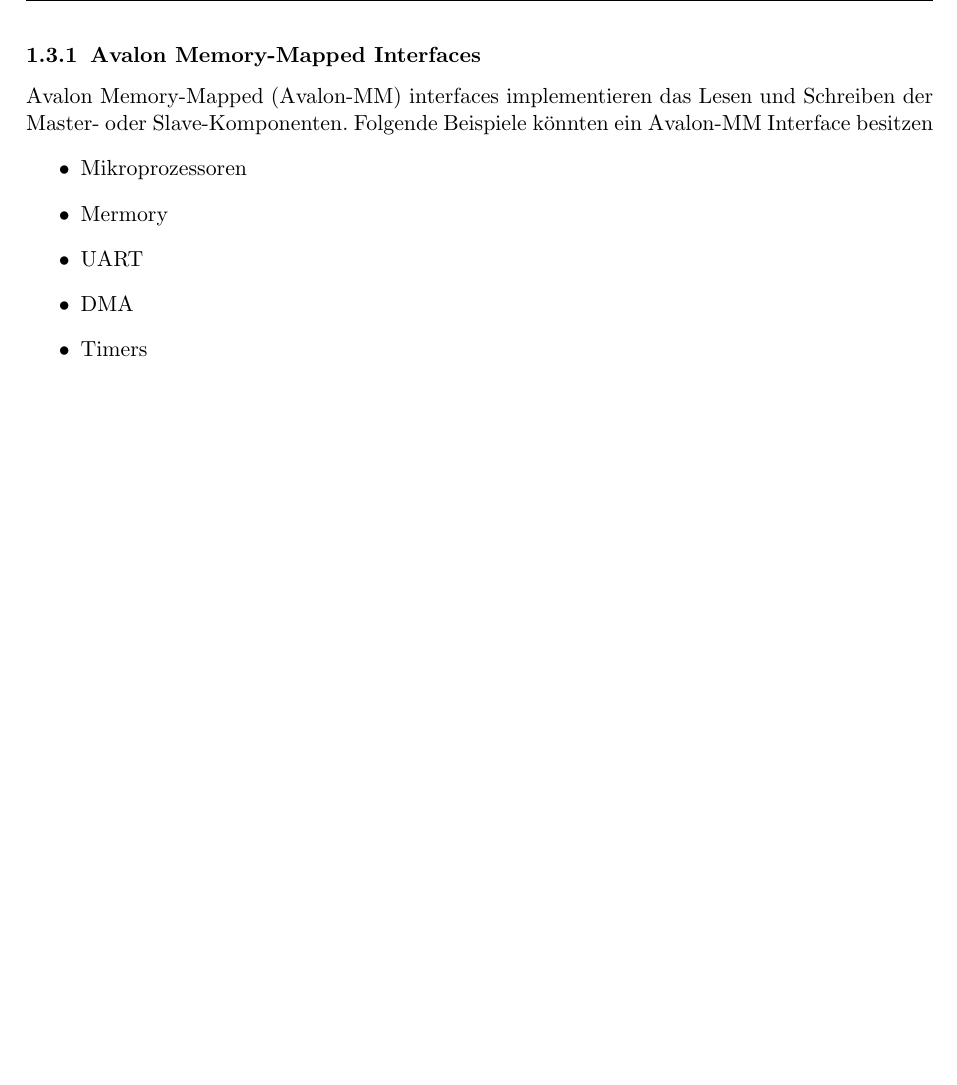
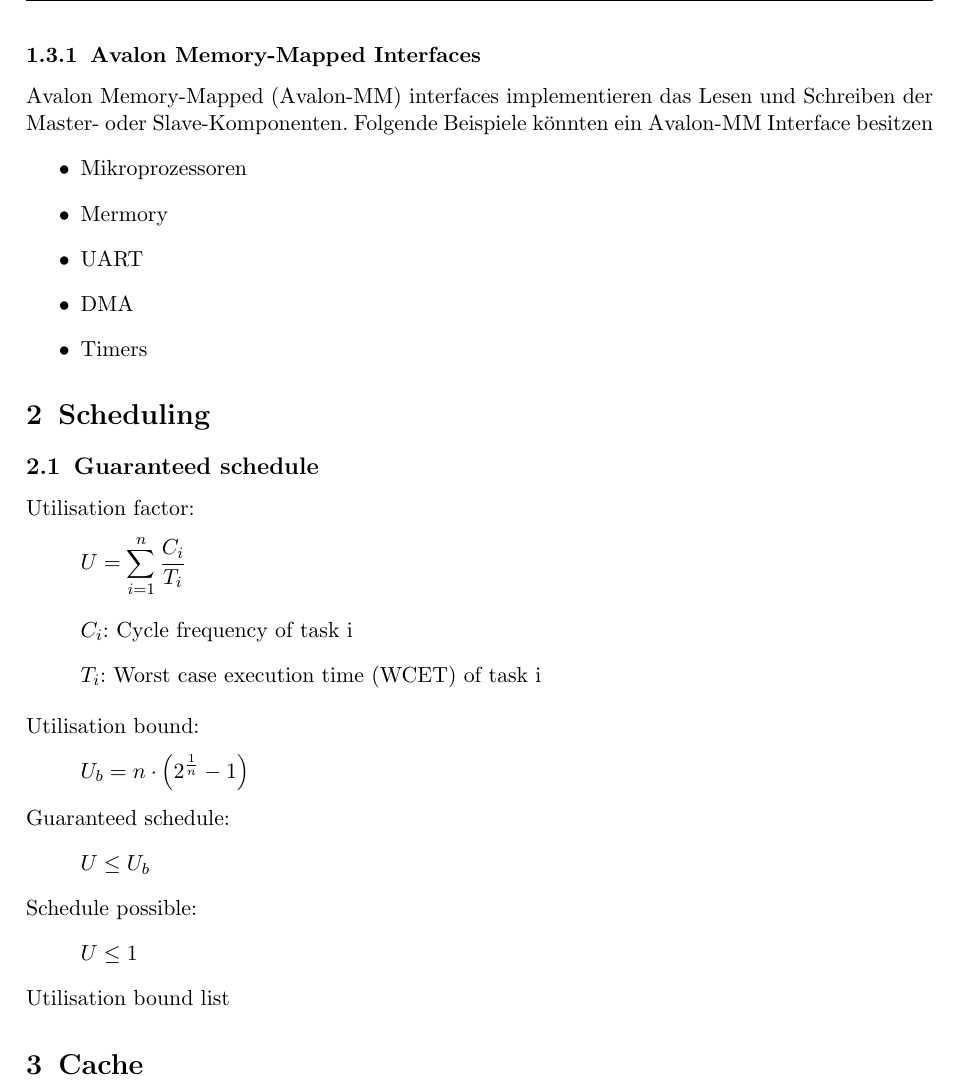
Before and after one commit to itblinks/EmbHw, a LaTeX document (main.tex, which reads src/cache.tex, src/scheduling.tex): part of page 7 of 7, cut so that both start at the same text, the shorter picture padded with empty space. Compiled offline with pdfLaTeX.

Commit message:
Scheduling

```diff
--- a/main.tex
+++ b/main.tex
@@ -1,4 +1,4 @@
-\documentclass[11pt,a4paper,oneside]{scrartcl}
+\documentclass[11pt,a4paper,oneside,fleqn]{scrartcl}
 
 \usepackage{pkg/layout}
 
--- /dev/null
+++ b/src/cache.tex
@@ -0,0 +1 @@
+\section{Cache}
--- /dev/null
+++ b/src/scheduling.tex
@@ -0,0 +1,24 @@
+\section{Scheduling}
+\subsection{Guaranteed schedule}
+Utilisation factor:
+\[ U = \sum\limits_{i=1}^{n}\frac{C_i}{T_i} \]
+\begin{itemize}
+    \item[] $C_i$: Cycle frequency of task i
+    \item[] $T_i$: Worst case execution time (WCET) of task i
+\end{itemize}
+Utilisation bound:
+\[ U_b = n \cdot \left(2^{\frac{1}{n}} - 1\right) \]
+Guaranteed schedule:
+\[ U \leq U_b \]
+Schedule possible:
+\[ U \leq 1 \]
+Utilisation bound list
+%\begin{table}[h!]
+%    %\rowcolor{gray}
+%    %# Tasks & $U_b$ \\
+%    1 & \\
+%    2 & \\
+%    3 & \\
+%    4 & \\
+%    5 & \\
+%\end{table}
```
Also changed, not shown: src/content.tex (renamed from tex/content.tex, +3 -1 lines), src/fpga.tex (renamed from tex/fpga.tex, +0 -7 lines), main.tex (2 more changed lines).
